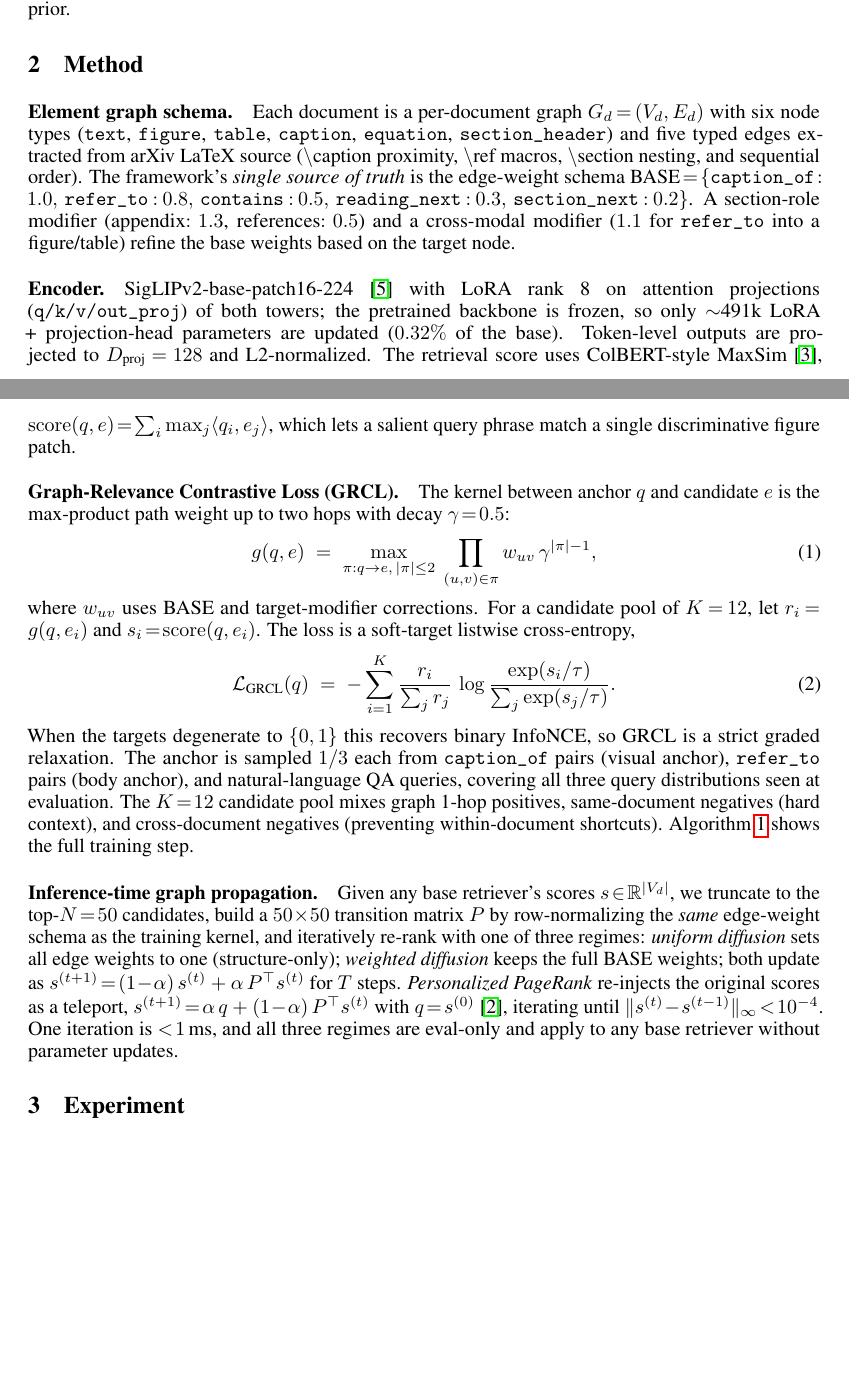
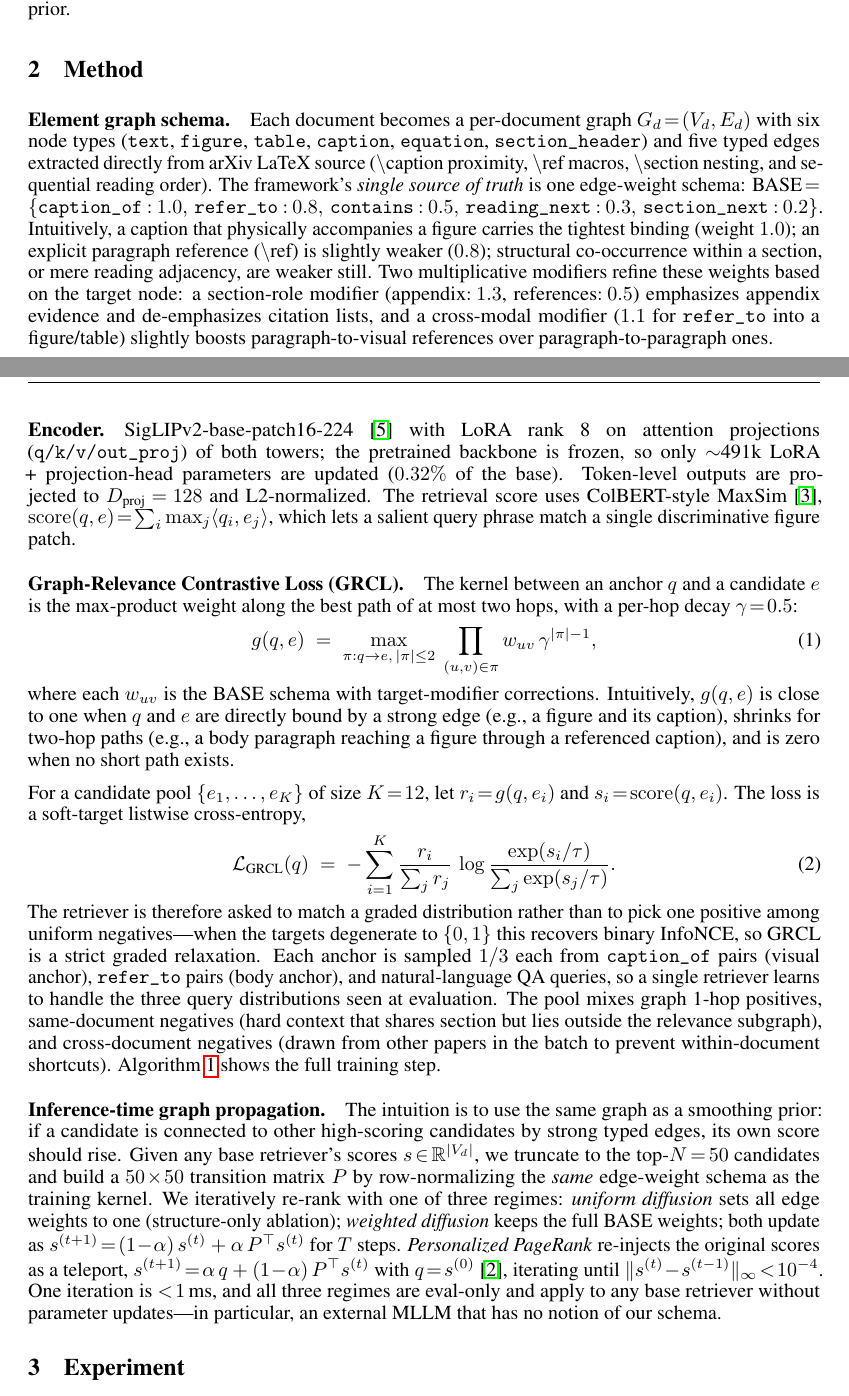
Before and after one commit to monkcat/dl_project, a LaTeX paper (final_report/main.tex): two parts of pages 1 and 2 of 4, joined at a grey line, cut so that both start at the same text, the shorter picture padded with empty space. Compiled offline with pdfLaTeX.

Commit message:
final_report: add intuition to method paragraphs
Page 3 wasn't fully filled; used the slack to make method easier to read.

Schema paragraph: explain *why* the edge weights take the values they do
(tight cross-modal binding > paragraph reference > section/reading
co-occurrence) and *what* the two modifiers do semantically (appendix
emphasis, references de-emphasis, cross-modal boost).

GRCL paragraph: split into two paragraphs (kernel + loss). Add an
intuition sentence after the kernel equation ('close to one when q and e
are bound by a strong edge ... zero when no short path exists'). Add a
plain-language statement after the loss equation ('match a graded
distribution rather than pick one positive among uniform negatives').
Move the anchor and pool descriptions after the loss for cleaner flow.

Propagation paragraph: add a one-sentence intuition opener ('use the
same graph as a smoothing prior: if a candidate is connected to other
high-scoring candidates ... its score should rise'). Keep the same three
regimes and equations.

Net: prose ~990 → ~1080 words; still well within 3 pages.

```diff
--- a/final_report/main.tex
+++ b/final_report/main.tex
@@ -87,18 +87,26 @@ that the graph functions as an encoder-agnostic universal prior.
 \section{Method}
 
 \paragraph{Element graph schema.}
-Each document is a per-document graph $G_d\!=\!(V_d,E_d)$ with six node
-types (\texttt{text}, \texttt{figure}, \texttt{table}, \texttt{caption},
-\texttt{equation}, \texttt{section\_header}) and five typed edges
-extracted from arXiv LaTeX source ($\backslash$caption proximity,
-$\backslash$ref macros, $\backslash$section nesting, and sequential
-order). The framework's \emph{single source of truth} is the edge-weight
-schema $\text{BASE}\!=\!\{\texttt{caption\_of}\!:\!1.0,\,
+Each document becomes a per-document graph $G_d\!=\!(V_d,E_d)$ with six
+node types (\texttt{text}, \texttt{figure}, \texttt{table},
+\texttt{caption}, \texttt{equation}, \texttt{section\_header}) and five
+typed edges extracted directly from arXiv LaTeX source ($\backslash$caption
+proximity, $\backslash$ref macros, $\backslash$section nesting, and
+sequential reading order). The framework's \emph{single source of truth}
+is one edge-weight schema:
+$\text{BASE}\!=\!\{\texttt{caption\_of}\!:\!1.0,\,
 \texttt{refer\_to}\!:\!0.8,\,\texttt{contains}\!:\!0.5,\,
-\texttt{reading\_next}\!:\!0.3,\,\texttt{section\_next}\!:\!0.2\}$. A
-section-role modifier (appendix$:\!1.3$, references$:\!0.5$) and a
-cross-modal modifier ($1.1$ for \texttt{refer\_to} into a figure/table)
-refine the base weights based on the target node.
+\texttt{reading\_next}\!:\!0.3,\,\texttt{section\_next}\!:\!0.2\}$.
+Intuitively, a caption that physically accompanies a figure carries the
+tightest binding (weight $1.0$); an explicit paragraph reference
+($\backslash$ref) is slightly weaker ($0.8$); structural co-occurrence
+within a section, or mere reading adjacency, are weaker still. Two
+multiplicative modifiers refine these weights based on the target node:
+a section-role modifier (appendix$:\!1.3$, references$:\!0.5$)
+emphasizes appendix evidence and de-emphasizes citation lists, and a
+cross-modal modifier ($1.1$ for \texttt{refer\_to} into a
+figure/table) slightly boosts paragraph-to-visual references over
+paragraph-to-paragraph ones.
 
 \paragraph{Encoder.}
 SigLIPv2-base-patch16-224~\cite{siglip2} with LoRA rank~8 on attention
@@ -111,27 +119,39 @@ $\mathrm{score}(q,e)\!=\!\sum_i\max_j\langle q_i,e_j\rangle$, which lets
 a salient query phrase match a single discriminative figure patch.
 
 \paragraph{Graph-Relevance Contrastive Loss (GRCL).}
-The kernel between anchor $q$ and candidate $e$ is the max-product path
-weight up to two hops with decay $\gamma\!=\!0.5$:
+The kernel between an anchor $q$ and a candidate $e$ is the max-product
+weight along the best path of at most two hops, with a per-hop decay
+$\gamma\!=\!0.5$:
 \begin{equation}
 g(q,e)\;=\;\max_{\pi:q\to e,\,|\pi|\le 2}\ \prod_{(u,v)\in\pi} w_{uv}\,\gamma^{|\pi|-1},
 \label{eq:kernel}
 \end{equation}
-where $w_{uv}$ uses BASE and target-modifier corrections. For a candidate
-pool of $K\!=\!12$, let $r_i\!=\!g(q,e_i)$ and $s_i\!=\!\mathrm{score}(q,e_i)$.
-The loss is a soft-target listwise cross-entropy,
+where each $w_{uv}$ is the BASE schema with target-modifier corrections.
+Intuitively, $g(q,e)$ is close to one when $q$ and $e$ are directly
+bound by a strong edge (e.g., a figure and its caption), shrinks for
+two-hop paths (e.g., a body paragraph reaching a figure through a
+referenced caption), and is zero when no short path exists.
+
+For a candidate pool $\{e_1,\ldots,e_K\}$ of size $K\!=\!12$, let
+$r_i\!=\!g(q,e_i)$ and $s_i\!=\!\mathrm{score}(q,e_i)$. The loss is a
+soft-target listwise cross-entropy,
 \begin{equation}
 \mathcal{L}_\text{GRCL}(q)\;=\;-\sum_{i=1}^{K}\frac{r_i}{\sum_j r_j}\,\log\frac{\exp(s_i/\tau)}{\sum_j\exp(s_j/\tau)}.
 \label{eq:grcl}
 \end{equation}
-When the targets degenerate to $\{0,1\}$ this recovers binary InfoNCE,
-so GRCL is a strict graded relaxation. The anchor is sampled $1/3$ each
-from \texttt{caption\_of} pairs (visual anchor), \texttt{refer\_to}
-pairs (body anchor), and natural-language QA queries, covering all
-three query distributions seen at evaluation. The $K\!=\!12$ candidate
-pool mixes graph 1-hop positives, same-document negatives (hard
-context), and cross-document negatives (preventing within-document
-shortcuts). Algorithm~\ref{alg:grcl} shows the full training step.
+The retriever is therefore asked to match a graded distribution rather
+than to pick one positive among uniform negatives---when the targets
+degenerate to $\{0,1\}$ this recovers binary InfoNCE, so GRCL is a
+strict graded relaxation.
+Each anchor is sampled $1/3$ each from \texttt{caption\_of} pairs
+(visual anchor), \texttt{refer\_to} pairs (body anchor), and
+natural-language QA queries, so a single retriever learns to handle the
+three query distributions seen at evaluation. The pool mixes graph
+1-hop positives, same-document negatives (hard context that shares
+section but lies outside the relevance subgraph), and cross-document
+negatives (drawn from other papers in the batch to prevent
+within-document shortcuts). Algorithm~\ref{alg:grcl} shows the full
+training step.
 
 \begin{algorithm}[t]
 \caption{GRCL training step (one anchor)}
@@ -150,21 +170,23 @@ shortcuts). Algorithm~\ref{alg:grcl} shows the full training step.
 \end{algorithm}
 
 \paragraph{Inference-time graph propagation.}
-Given any base retriever's scores $s\!\in\!\mathbb{R}^{|V_d|}$, we
-truncate to the top-$N\!=\!50$ candidates, build a $50\!\times\!50$
-transition matrix $P$ by row-normalizing the \emph{same} edge-weight
-schema as the training kernel, and iteratively re-rank with one of
-three regimes: \emph{uniform diffusion} sets all edge weights to one
-(structure-only); \emph{weighted diffusion} keeps the full BASE
-weights; both update as
+The intuition is to use the same graph as a smoothing prior: if a
+candidate is connected to other high-scoring candidates by strong typed
+edges, its own score should rise. Given any base retriever's scores
+$s\!\in\!\mathbb{R}^{|V_d|}$, we truncate to the top-$N\!=\!50$
+candidates and build a $50\!\times\!50$ transition matrix $P$ by
+row-normalizing the \emph{same} edge-weight schema as the training
+kernel. We iteratively re-rank with one of three regimes: \emph{uniform
+diffusion} sets all edge weights to one (structure-only ablation);
+\emph{weighted diffusion} keeps the full BASE weights; both update as
 $s^{(t+1)}\!=\!(1\!-\!\alpha)\,s^{(t)}+\alpha\,P^\top s^{(t)}$ for $T$
-steps. \emph{Personalized PageRank} re-injects the original scores
-as a teleport,
-$s^{(t+1)}\!=\!\alpha\,q+(1\!-\!\alpha)\,P^\top s^{(t)}$ with
+steps. \emph{Personalized PageRank} re-injects the original scores as a
+teleport, $s^{(t+1)}\!=\!\alpha\,q+(1\!-\!\alpha)\,P^\top s^{(t)}$ with
 $q\!=\!s^{(0)}$~\cite{ppr}, iterating until
-$\|s^{(t)}\!-\!s^{(t-1)}\|_\infty\!<\!10^{-4}$. One iteration is $<\!1$\,ms,
-and all three regimes are eval-only and apply to any base retriever
-without parameter updates.
+$\|s^{(t)}\!-\!s^{(t-1)}\|_\infty\!<\!10^{-4}$. One iteration is
+$<\!1$\,ms, and all three regimes are eval-only and apply to any base
+retriever without parameter updates---in particular, an external MLLM
+that has no notion of our schema.
 
 
 \section{Experiment}
```
